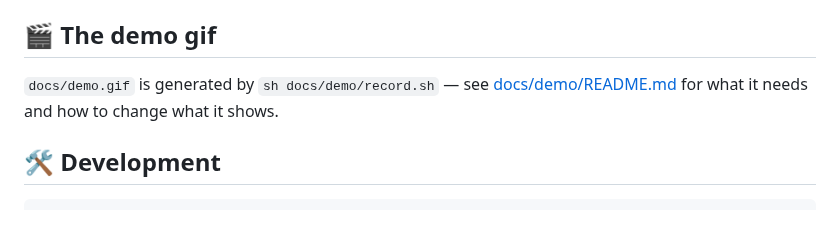
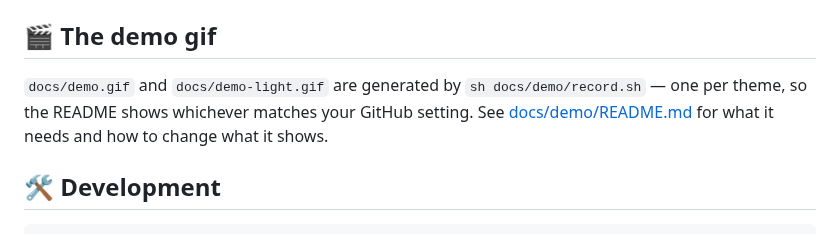
Before and after one commit to walm/todomd-web, a Markdown page: README.md, the part around one of its changes. Drawn GitHub-style.

```diff
--- a/README.md
+++ b/README.md
@@ -112,9 +116,10 @@ task, `409` ambiguous id prefix, `400` anything it rejected.
 
 ## 🎬 The demo gif
 
-`docs/demo.gif` is generated by `sh docs/demo/record.sh` — see
-[docs/demo/README.md](docs/demo/README.md) for what it needs and how to change
-what it shows.
+`docs/demo.gif` and `docs/demo-light.gif` are generated by
+`sh docs/demo/record.sh` — one per theme, so the README shows whichever
+matches your GitHub setting. See [docs/demo/README.md](docs/demo/README.md)
+for what it needs and how to change what it shows.
 
 ## 🛠️ Development
 
```
Also changed, not shown: other parts of README.md (+5 -1 lines), docs/demo/README.md (+26 -16 lines), docs/demo-light.gif (added), docs/demo.gif, 2 other files.
